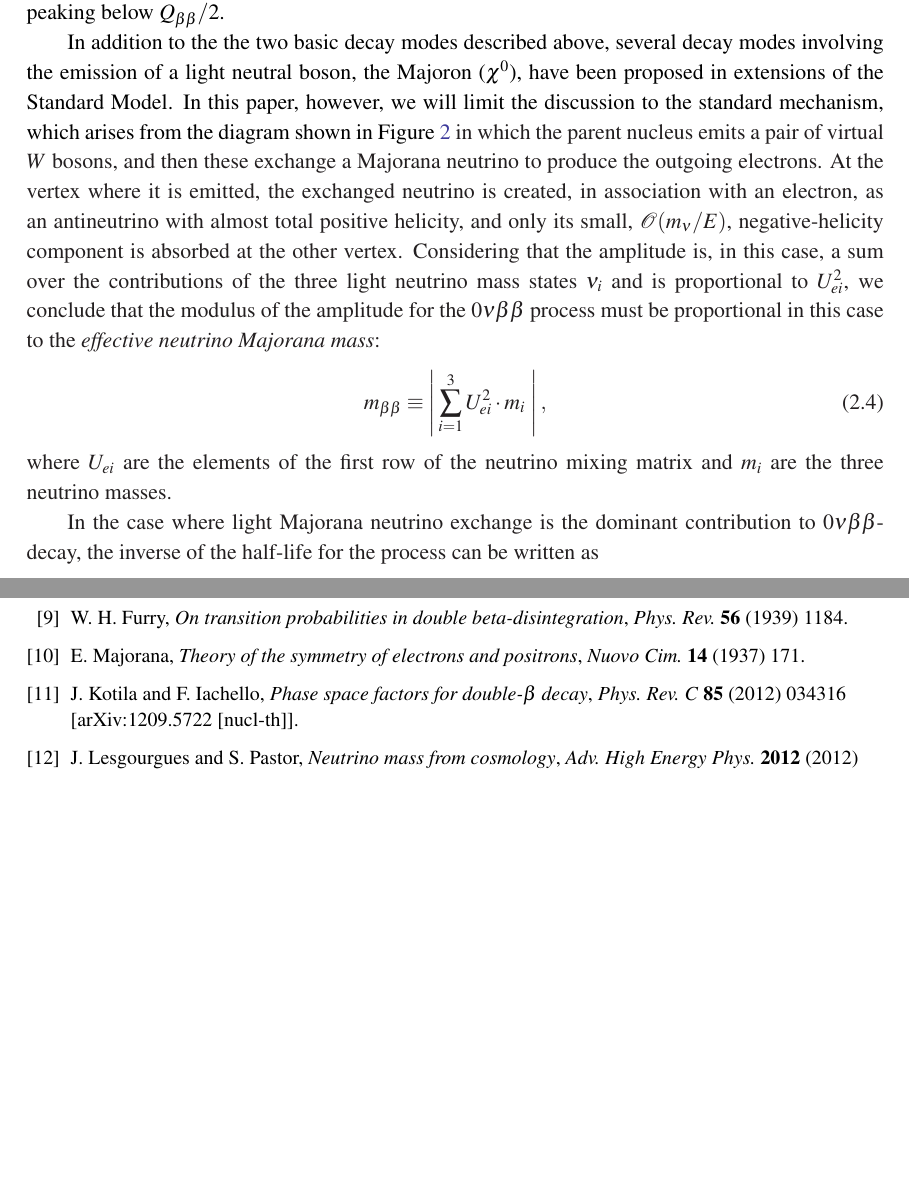
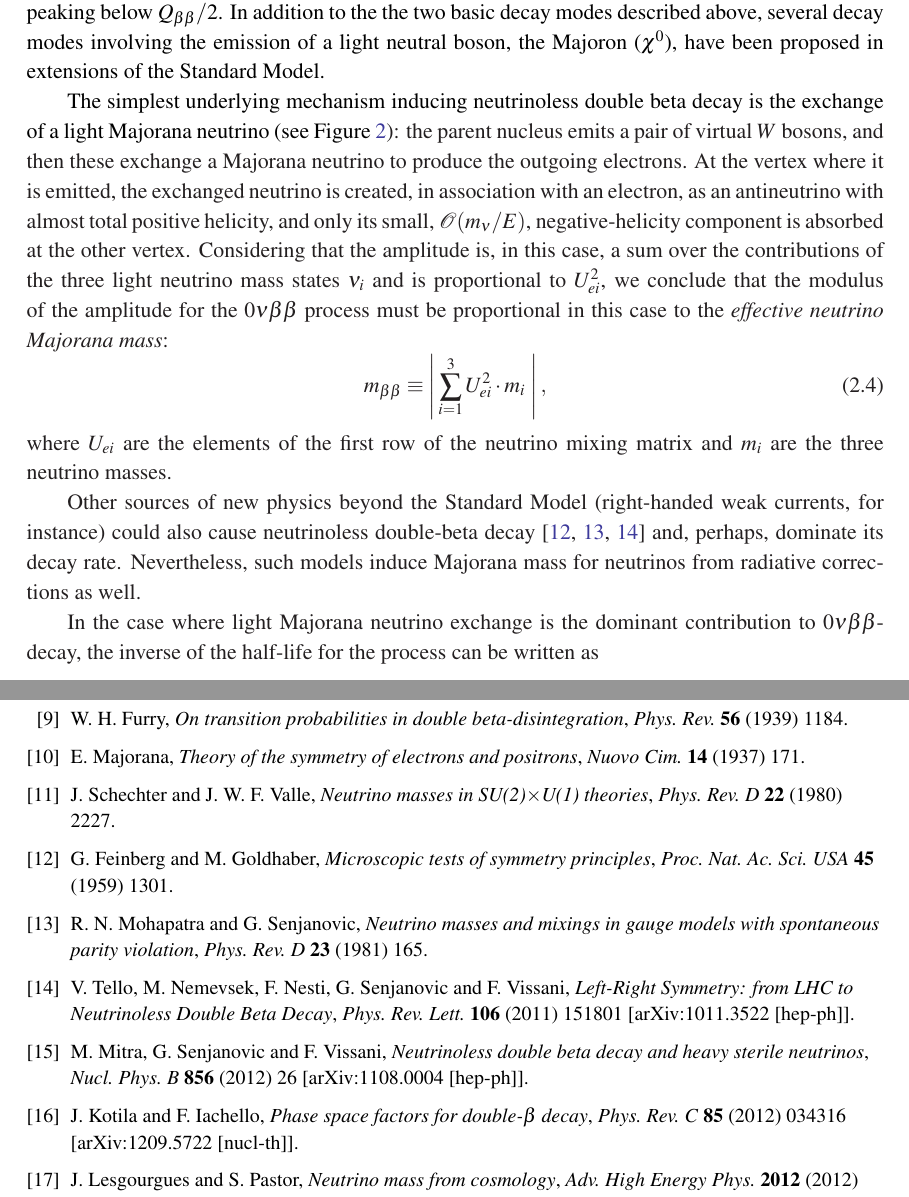
Before and after one commit to jjgomezcadenas/GSSI2015, a LaTeX document (GSI14.tex): two parts of pages 4 and 32 of 35, joined at a grey line, cut so that both start at the same text, the shorter picture padded with empty space. Compiled offline with pdfLaTeX.

Commit message:
Added references alternative mechanisms.

```diff
--- a/GSI14.tex
+++ b/GSI14.tex
@@ -18,7 +18,7 @@
 
 \ShortTitle{Phenomenology of Neutrinoless Double Beta Decay}
 
-\author{\speaker{J.J.\ G\'omez-Cadenas} and J.\ Mart\'in-Albo\\
+\author{\speaker{J.J.\ G\'omez-Cadenas} and Justo Mart\'in-Albo\\
 Instituto de F\'isica Corpuscular (IFIC), CSIC \& Universitat de Valencia\\
 Calle Catedr\'atico Jos\'e Beltr\'an, 2, 46980 Paterna, Valencia, Spain\\
 E-mail: \email{gomez@mail.cern.ch}, \email{jmalbos@ific.uv.es}}
@@ -69,14 +69,13 @@ was proposed by Wendell H.\ Furry in 1939 \cite{Furry:1939qr} as a method to tes
 \end{figure}
 %%%%%%%%%%
 
-
 Phase-space considerations alone would give preference to the \bbonu\ mode over the \bbtnu\ one, but the decay rate of the former is suppressed by the very small neutrino masses. Both transition modes involve the $0^{+}$ ground state of the initial nucleus and, in almost all cases, the $0^{+}$ ground state of the final nucleus. For some isotopes, it is also energetically possible to have a transition to an excited $0^{+}$ or $2^{+}$ final state, even though these are suppressed because of the smaller phase space available. In both decay modes the emitted leptons carry essentially all the available energy and the nuclear recoil is negligible. Therefore, in the \bbonu\ mode, the spectrum for the sum of the kinetic energies of the emitted electrons (see Figure~\ref{fig:BBModes}) is a mono-energetic line at $\Qbb$, the $Q$ value of the reaction, defined as the mass difference between the parent and daughter nuclides:
 %%%
 \begin{equation}
 Q_{\bb} \equiv M(A, Z) - M(A, Z+2).
 \end{equation}
 %%%
-In the case of the \bbtnu-decay mode, the spectrum is continuous, extending from 0 to \Qbb\ and peaking below $\Qbb/2$.
+In the case of the \bbtnu-decay mode, the spectrum is continuous, extending from 0 to \Qbb\ and peaking below $\Qbb/2$. In addition to the the two basic decay modes described above, several decay modes involving the emission of a light neutral boson, the Majoron ($\chi^{0}$), have been proposed in extensions of the Standard Model.
 
 %%%%%%%%%%
 \begin{figure}
@@ -86,13 +85,15 @@ In the case of the \bbtnu-decay mode, the spectrum is continuous, extending from
 \end{figure}
 %%%%%%%%%%
 
-In addition to the the two basic decay modes described above, several decay modes involving the emission of a light neutral boson, the Majoron ($\chi^{0}$), have been proposed in extensions of the Standard Model. In this paper, however, we will limit the discussion to the standard mechanism, which arises from the diagram shown in Figure~\ref{fig:LightMajoranaNuExchange} in which the parent nucleus emits a pair of virtual $W$ bosons, and then these exchange a Majorana neutrino to produce the outgoing electrons. At the vertex where it is emitted, the exchanged neutrino is created, in association with an electron, as an antineutrino with almost total positive helicity, and only its small, $\mathcal{O}(m_{\nu}/E)$, negative-helicity component is absorbed at the other vertex. Considering that the amplitude is, in this case, a sum over the contributions of the three light neutrino mass states $\nu_i$ and is proportional to $U_{ei}^2$, we conclude that the modulus of the amplitude for the \bbonu\ process must be proportional in this case to the \emph{effective neutrino Majorana mass}:
+The simplest underlying mechanism inducing neutrinoless double beta decay is the exchange of a light Majorana neutrino (see Figure~\ref{fig:LightMajoranaNuExchange}): the parent nucleus emits a pair of virtual $W$ bosons, and then these exchange a Majorana neutrino to produce the outgoing electrons. At the vertex where it is emitted, the exchanged neutrino is created, in association with an electron, as an antineutrino with almost total positive helicity, and only its small, $\mathcal{O}(m_{\nu}/E)$, negative-helicity component is absorbed at the other vertex. Considering that the amplitude is, in this case, a sum over the contributions of the three light neutrino mass states $\nu_i$ and is proportional to $U_{ei}^2$, we conclude that the modulus of the amplitude for the \bbonu\ process must be proportional in this case to the \emph{effective neutrino Majorana mass}:
 %%%
 \begin{equation}
 \mbb \equiv \left|\, \sum_{i=1}^3 U_{ei}^2\cdot m_i\ \right|, \label{eq:mbb}
 \end{equation}
 %%%
 where $U_{ei}$ are the elements of the first row of the neutrino mixing matrix and $m_{i}$ are the three neutrino masses.
+
+Other sources of new physics  beyond the Standard Model (right-handed weak currents, for instance) could also cause neutrinoless double-beta decay \cite{Feinberg:1959, Mohapatra:1980yp, Tello:2010am} and, perhaps, dominate its decay rate. Nevertheless, such models induce Majorana mass for neutrinos from radiative corrections as well.
 
 In the case where light Majorana neutrino exchange is the dominant contribution to \bbonu-decay, the inverse of the half-life for the process can be written as
 %%%
@@ -650,6 +651,37 @@ In this paper, we have review the main experiments of the new-generation experim
    \emph{Theory of the symmetry of electrons and positrons},
    \emph{Nuovo Cim.} {\bf 14} (1937) 171.
    %%CITATION = NUCIA,14,171;%%
+
+\bibitem{Schechter:1980gr}
+   J.~Schechter and J.~W.~F.~Valle,
+   \emph{Neutrino masses in SU(2)$\times$U(1) theories},
+   \emph{Phys.\ Rev.\ D} {\bf 22} (1980) 2227.
+   %%CITATION = PHRVA,D22,2227;%%
+
+\bibitem{Feinberg:1959}
+   G.~Feinberg and M.~Goldhaber,
+   \emph{Microscopic tests of symmetry principles},
+   \emph{Proc.\ Nat.\ Ac.\ Sci.\ USA} {\bf 45} (1959) 1301.
+
+\bibitem{Mohapatra:1980yp}
+   R.~N.~Mohapatra and G.~Senjanovic,
+   \emph{Neutrino masses and mixings in gauge models with spontaneous parity violation},
+   \emph{Phys.\ Rev.\ D} {\bf 23} (1981) 165.
+   %%CITATION = PHRVA,D23,165;%%
+
+\bibitem{Tello:2010am}
+   V.~Tello, M.~Nemevsek, F.~Nesti, G.~Senjanovic and F.~Vissani,
+   \emph{Left-Right Symmetry: from LHC to Neutrinoless Double Beta Decay},
+   \emph{Phys.\ Rev.\ Lett.} {\bf 106} (2011) 151801
+   [arXiv:1011.3522 [hep-ph]].
+   %%CITATION = ARXIV:1011.3522;%%
+
+\bibitem{Mitra:2011qr}
+   M.~Mitra, G.~Senjanovic and F.~Vissani,
+   \emph{Neutrinoless double beta decay and heavy sterile neutrinos},
+   \emph{Nucl.\ Phys.\ B} {\bf 856} (2012) 26
+   [arXiv:1108.0004 [hep-ph]].
+   %%CITATION = ARXIV:1108.0004;%%
 
 \bibitem{Kotila:2012zza}
    J.~Kotila and F.~Iachello,
```
Also changed, not shown: GSI14.tex (4 more changed lines).
